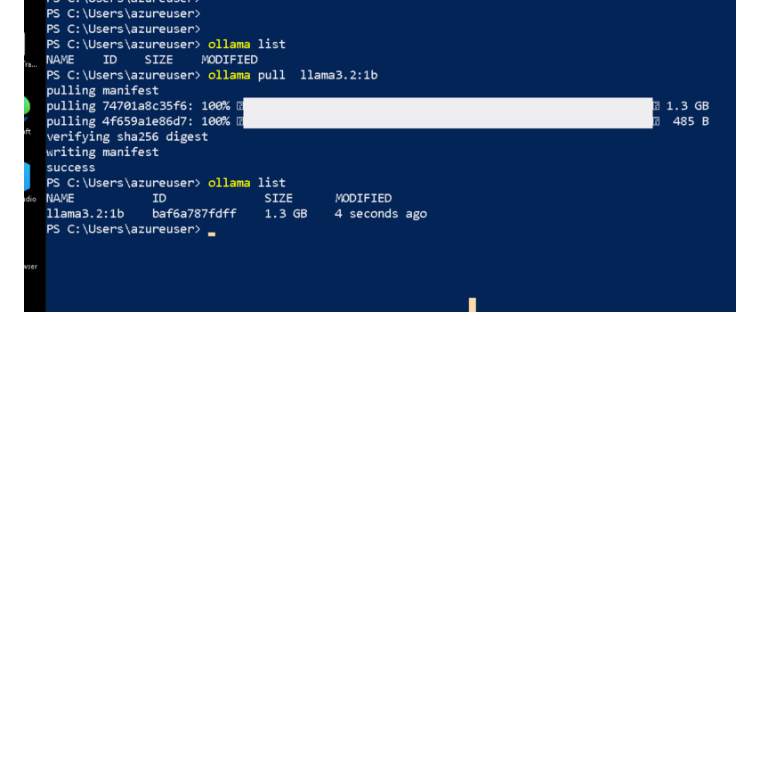
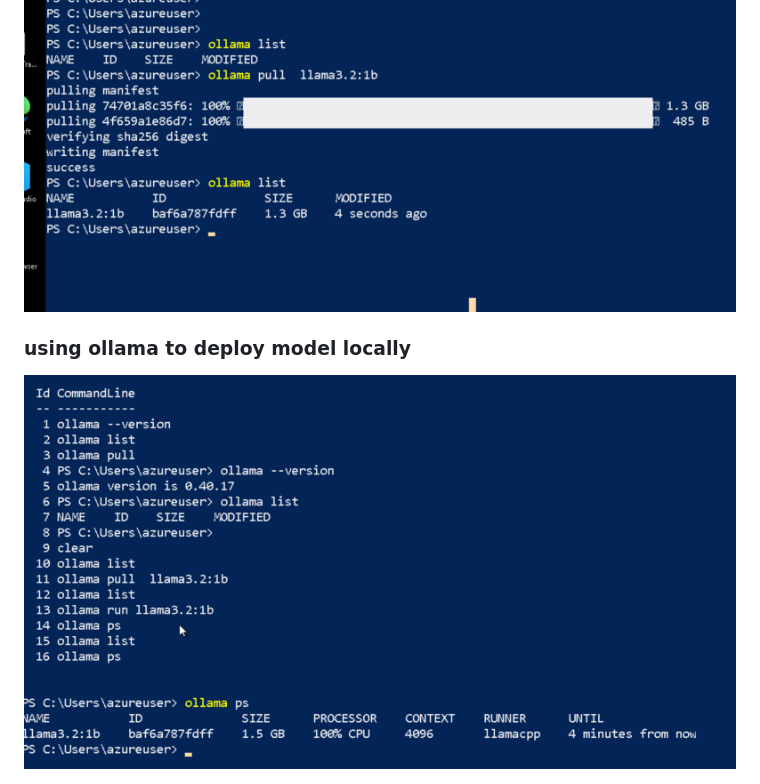
Before and after one commit to redashu/walmart-genAI-llmops-23rdNov2026, a Markdown page: day1/README.md, the part around the change. GitHub-like rendering; pictures changed too: day1/llm9.png (added); blank space fills up the shorter version.

```diff
--- a/day1/README.md
+++ b/day1/README.md
@@ -66,3 +66,7 @@ PS C:\Users\azureuser>
 ### model download locally
 
 <img src="llm8.png">
+
+### using ollama to deploy model locally
+
+<img src="llm9.png">
```
